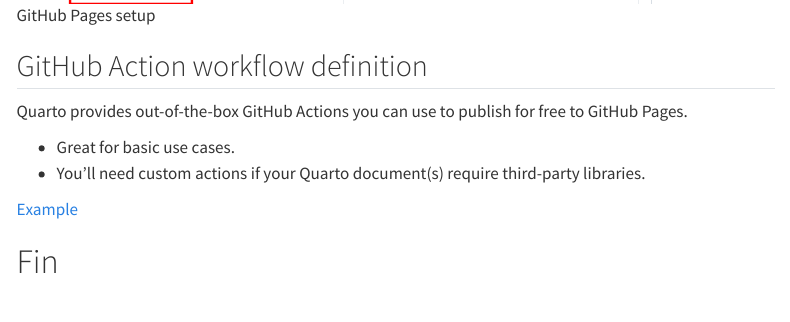
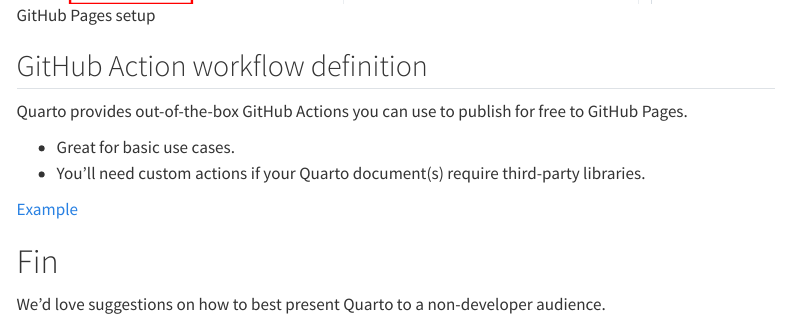
Before and after one commit to nsidc/quarto-demo, a Quarto document (slides/index.qmd): the page in a window 1100 px wide, from 2320 px down. Rendered offline with R 4.5, knitr and Pandoc in place of Quarto, with nearby package versions; menus at the side of the page are left out.

Commit message:
Add call for feedback

```diff
--- a/slides/index.qmd
+++ b/slides/index.qmd
@@ -148,3 +148,5 @@
 
 
 # Fin
+
+We'd love suggestions on how to best present Quarto to a non-developer audience.
```
